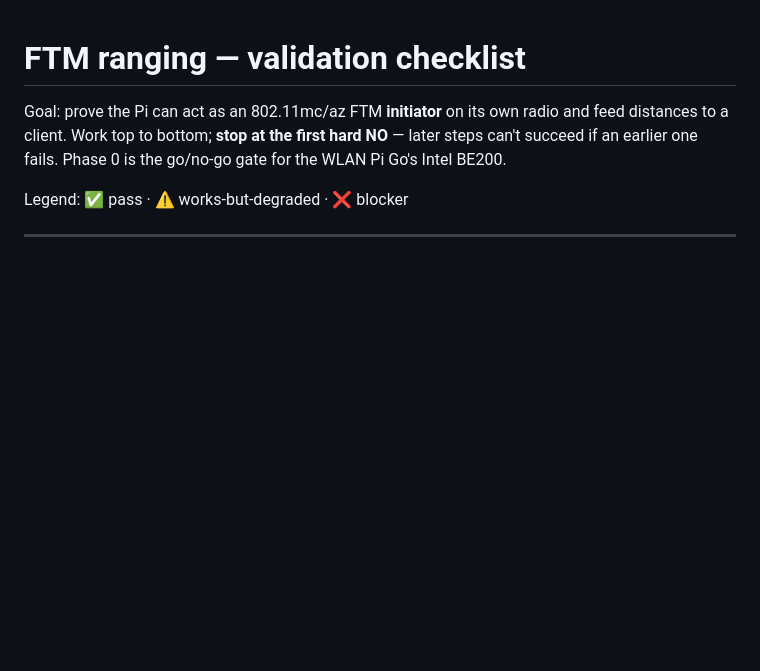
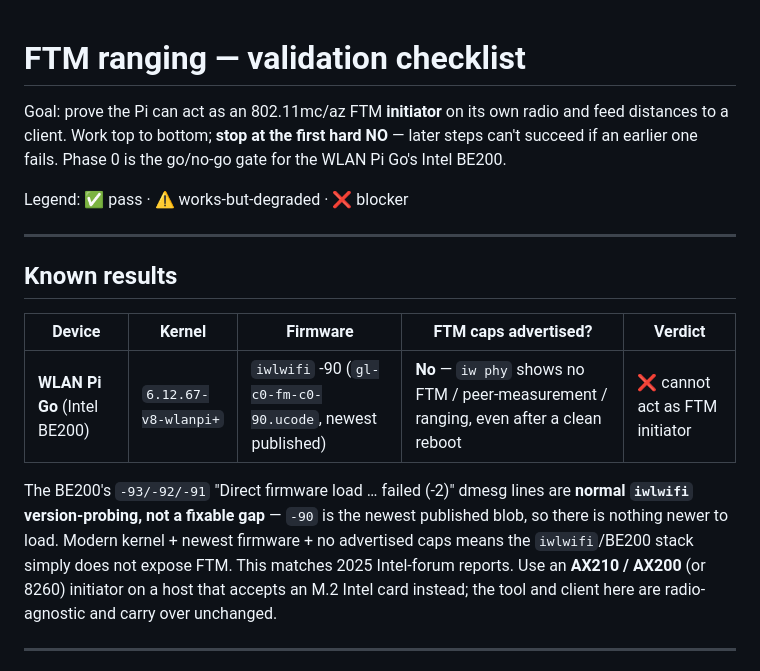
Before and after one commit to shark-fi/unifi-hamina-export, a Markdown page: ftm/VALIDATION.md, the part around the change. Drawn GitHub-style; blank space fills up the shorter version.

Commit message:
Record BE200 hardware result: no FTM caps on WLAN Pi Go
Field test on the WLAN Pi Go (Intel BE200, kernel 6.12.67-v8-wlanpi+,
iwlwifi firmware -90) confirms `iw phy` advertises no FTM / peer-measurement
capability, even after a clean reboot. The -93/-92/-91 firmware-load failures
in dmesg are normal iwlwifi version-probing, not a fixable gap. Documented in
the checklist's Known results, with the AX210/AX200 fallback.

Co-Authored-By: Claude Opus 4.8 <noreply@anthropic.com>
Claude-Session: https://claude.ai/code/session_01VuvCzQCHFVEeekVjjZaEiZ

```diff
--- a/ftm/VALIDATION.md
+++ b/ftm/VALIDATION.md
@@ -6,6 +6,22 @@ NO** — later steps can't succeed if an earlier one fails. Phase 0 is the
 go/no-go gate for the WLAN Pi Go's Intel BE200.
 
 Legend:  ✅ pass · ⚠️ works-but-degraded · ❌ blocker
+
+---
+
+## Known results
+
+| Device | Kernel | Firmware | FTM caps advertised? | Verdict |
+|---|---|---|---|---|
+| **WLAN Pi Go** (Intel BE200) | `6.12.67-v8-wlanpi+` | `iwlwifi` -90 (`gl-c0-fm-c0-90.ucode`, newest published) | **No** — `iw phy` shows no FTM / peer-measurement / ranging, even after a clean reboot | ❌ cannot act as FTM initiator |
+
+The BE200's `-93/-92/-91` "Direct firmware load … failed (-2)" dmesg lines are
+**normal `iwlwifi` version-probing, not a fixable gap** — `-90` is the newest
+published blob, so there is nothing newer to load. Modern kernel + newest
+firmware + no advertised caps means the `iwlwifi`/BE200 stack simply does not
+expose FTM. This matches 2025 Intel-forum reports. Use an **AX210 / AX200**
+(or 8260) initiator on a host that accepts an M.2 Intel card instead; the tool
+and client here are radio-agnostic and carry over unchanged.
 
 ---
 
```
